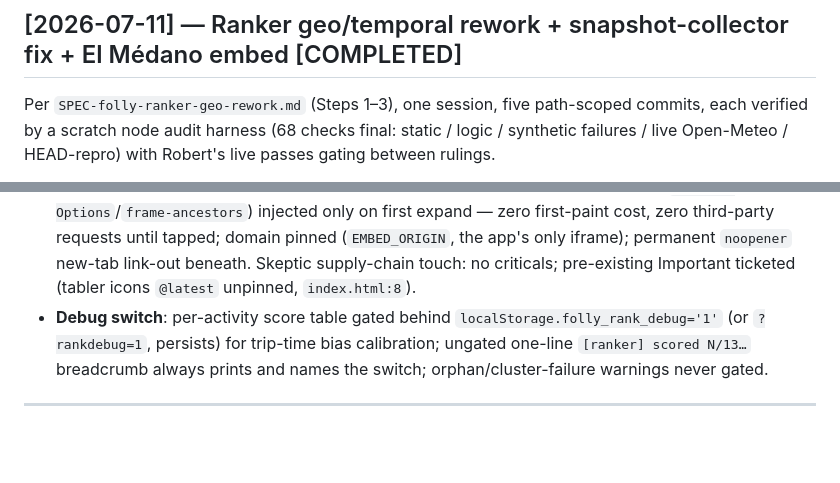
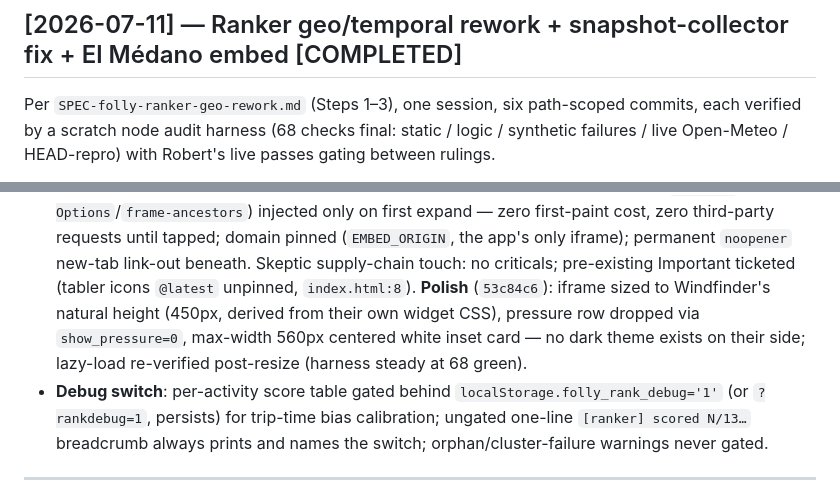
Before and after one commit to rchalanc-crypto/APP_Dev, a Markdown page: apps/nassims-folly/CHANGELOG.md, 2 parts joined by grey strips. GitHub-like rendering; blank space fills up the shorter version.

```diff
--- a/apps/nassims-folly/CHANGELOG.md
+++ b/apps/nassims-folly/CHANGELOG.md
@@ -12,7 +12,7 @@
 ---
 ## [2026-07-11] — Ranker geo/temporal rework + snapshot-collector fix + El Médano embed [COMPLETED]
 
-Per `SPEC-folly-ranker-geo-rework.md` (Steps 1–3), one session, five path-scoped commits,
+Per `SPEC-folly-ranker-geo-rework.md` (Steps 1–3), one session, six path-scoped commits,
 each verified by a scratch node audit harness (68 checks final: static / logic / synthetic
 failures / live Open-Meteo / HEAD-repro) with Robert's live passes gating between rulings.
 
@@ -50,7 +50,10 @@ failures / live Open-Meteo / HEAD-repro) with Robert's live passes gating betwee
   first-paint cost, zero third-party requests until tapped; domain pinned (`EMBED_ORIGIN`,
   the app's only iframe); permanent `noopener` new-tab link-out beneath. Skeptic supply-chain
   touch: no criticals; pre-existing Important ticketed (tabler icons `@latest` unpinned,
-  `index.html:8`).
+  `index.html:8`). **Polish** (`53c84c6`): iframe sized to Windfinder's natural height
+  (450px, derived from their own widget CSS), pressure row dropped via `show_pressure=0`,
+  max-width 560px centered white inset card — no dark theme exists on their side;
+  lazy-load re-verified post-resize (harness steady at 68 green).
 - **Debug switch**: per-activity score table gated behind `localStorage.folly_rank_debug='1'`
   (or `?rankdebug=1`, persists) for trip-time bias calibration; ungated one-line `[ranker]
   scored N/13…` breadcrumb always prints and names the switch; orphan/cluster-failure
```
Also changed, not shown: change_log.md (+23 -0 lines), docs/tooling-decisions.md (+2 -0 lines).
